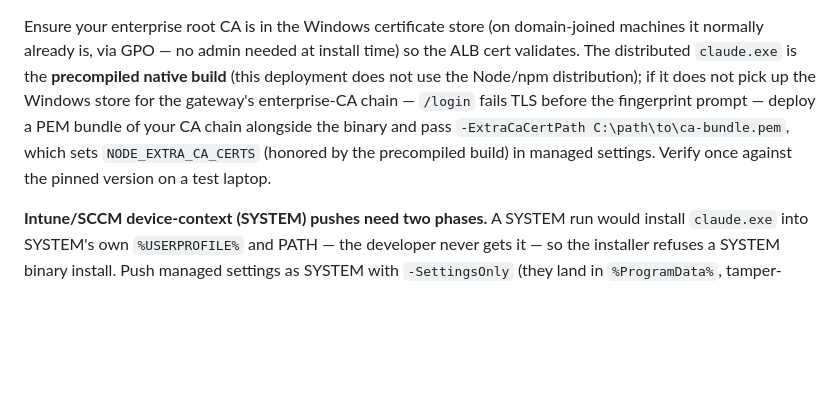
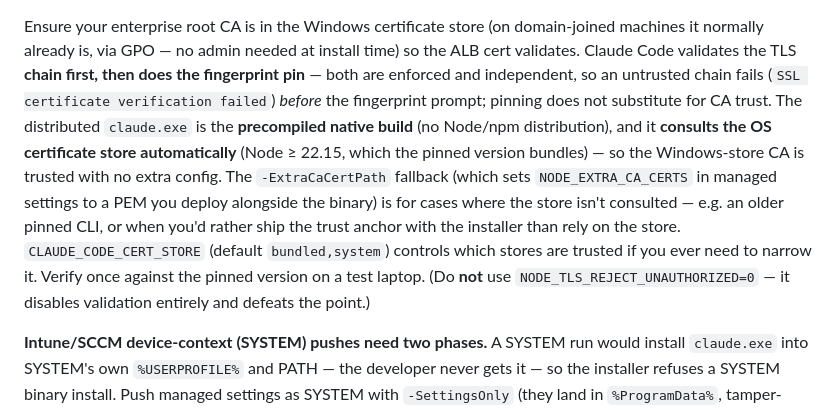
Before and after one commit to EntropyZero/claude-gateway-in-govcloud, a Markdown page: README.md, the part around the change. Rendered like a GitHub page; blank space fills up the shorter version.

```diff
--- a/README.md
+++ b/README.md
@@ -159,14 +159,22 @@ depth) are written to whichever managed-settings source the run can reach:
 
 Ensure your enterprise root CA is in the Windows certificate store (on
 domain-joined machines it normally already is, via GPO — no admin needed at
-install time) so the ALB cert validates. The distributed `claude.exe` is the
-**precompiled native build** (this deployment does not use the Node/npm
-distribution); if it does not pick up the Windows store for the gateway's
-enterprise-CA chain — `/login` fails TLS before the fingerprint prompt —
-deploy a PEM bundle of your CA chain alongside the binary and pass
-`-ExtraCaCertPath C:\path\to\ca-bundle.pem`, which sets
-`NODE_EXTRA_CA_CERTS` (honored by the precompiled build) in managed
-settings. Verify once against the pinned version on a test laptop.
+install time) so the ALB cert validates. Claude Code validates the TLS
+**chain first, then does the fingerprint pin** — both are enforced and
+independent, so an untrusted chain fails (`SSL certificate verification
+failed`) *before* the fingerprint prompt; pinning does not substitute for
+CA trust. The distributed `claude.exe` is the **precompiled native build**
+(no Node/npm distribution), and it **consults the OS certificate store
+automatically** (Node ≥ 22.15, which the pinned version bundles) — so the
+Windows-store CA is trusted with no extra config. The `-ExtraCaCertPath`
+fallback (which sets `NODE_EXTRA_CA_CERTS` in managed settings to a PEM you
+deploy alongside the binary) is for cases where the store isn't consulted —
+e.g. an older pinned CLI, or when you'd rather ship the trust anchor with
+the installer than rely on the store. `CLAUDE_CODE_CERT_STORE`
+(default `bundled,system`) controls which stores are trusted if you ever
+need to narrow it. Verify once against the pinned version on a test laptop.
+(Do **not** use `NODE_TLS_REJECT_UNAUTHORIZED=0` — it disables validation
+entirely and defeats the point.)
 
 **Intune/SCCM device-context (SYSTEM) pushes need two phases.** A SYSTEM run
 would install `claude.exe` into SYSTEM's own `%USERPROFILE%` and PATH — the
```
Also changed, not shown: docs/test-run-runbook.md (+49 -3 lines).
